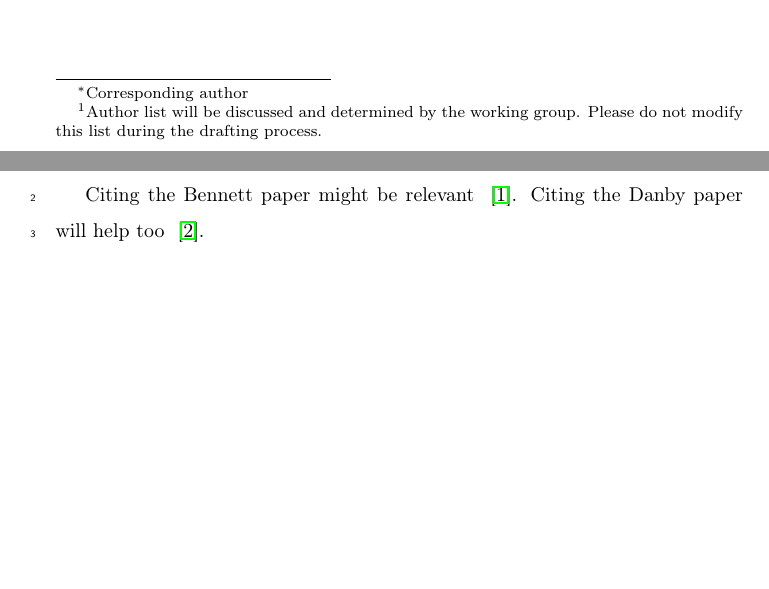
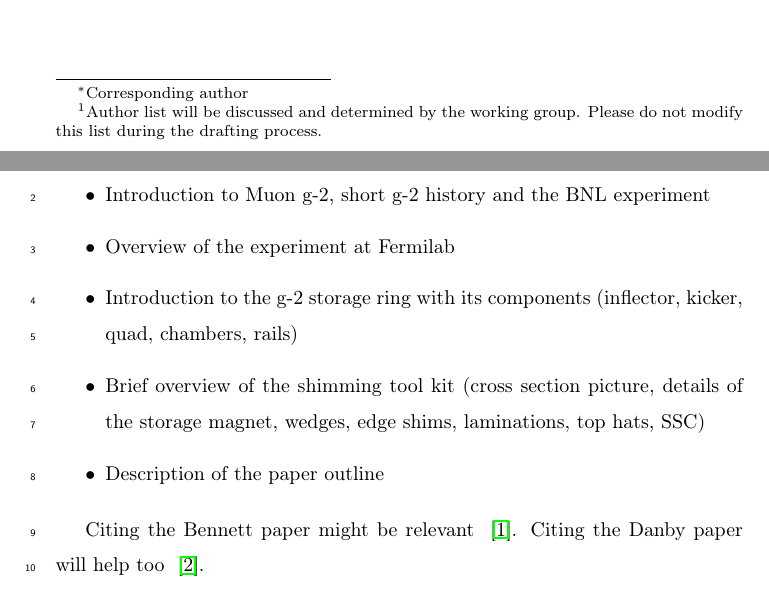
Before and after one commit to g2-field-team/shimming-paper, a LaTeX paper (src/shimming-paper.tex, which reads src/Introduction.tex): two parts of pages 3 and 4 of 19, joined at a grey line, cut so that both start at the same text, the shorter picture padded with empty space. Compiled offline with pdfLaTeX.

Commit message:
(PW) Bulleted list for Introduction

```diff
--- a/src/Introduction.tex
+++ b/src/Introduction.tex
@@ -1,4 +1,12 @@
 \section{Introduction}
 \label{sec:Introduction}
+\begin{itemize}
+\item Introduction to Muon g-2, short g-2 history and the BNL experiment
+\item Overview of the experiment at Fermilab
+\item Introduction to the g-2 storage ring with its components (inflector, kicker, quad, chambers, rails)
+\item Brief overview of the shimming tool kit (cross section picture, details of the storage magnet, wedges, edge shims, laminations, top hats, SSC)
+\item Description of the paper outline
+\end{itemize}
+
 Citing the Bennett paper might be relevant ~\cite{Bennett2006}.
 Citing the Danby paper will help too ~\cite{Danby2001}.
```
